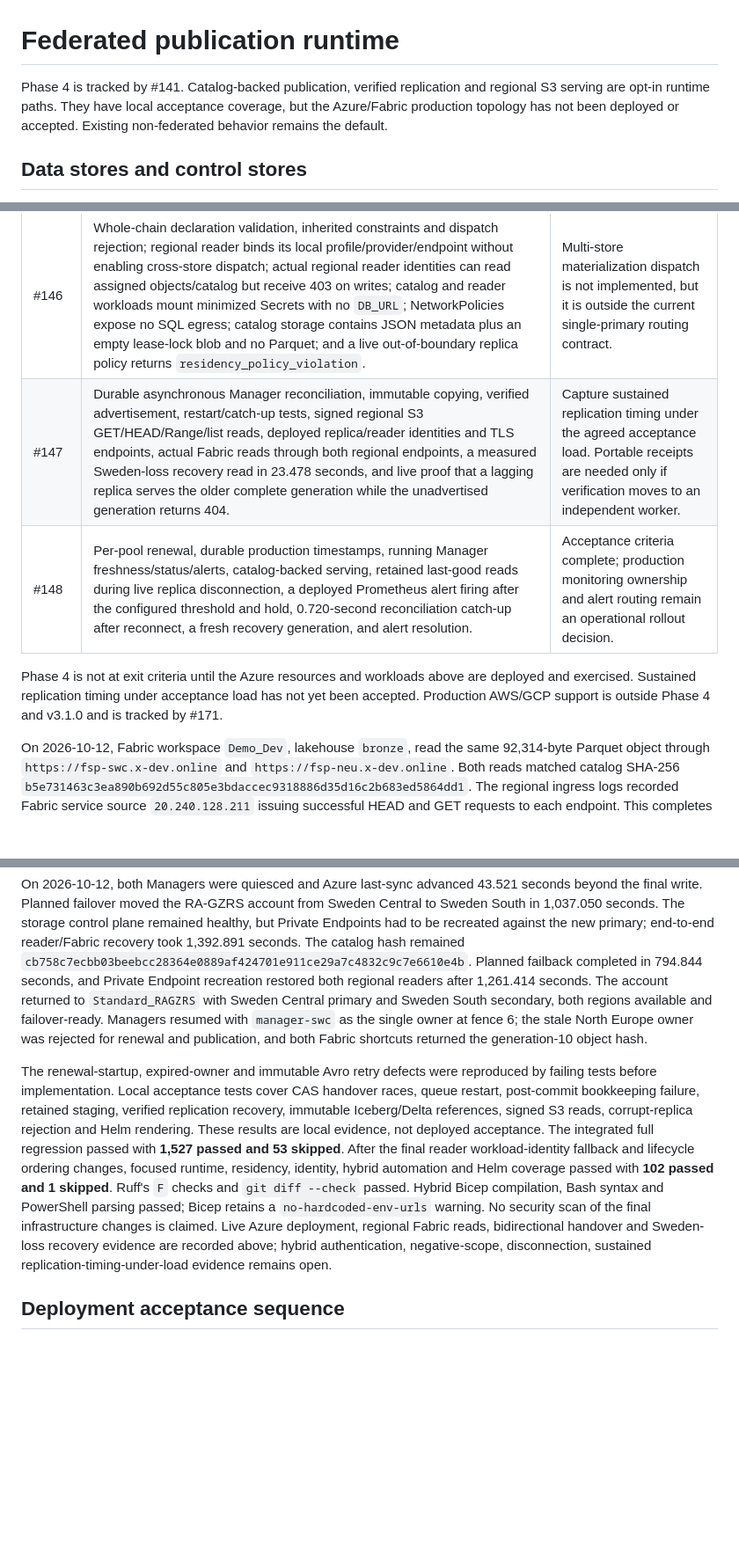
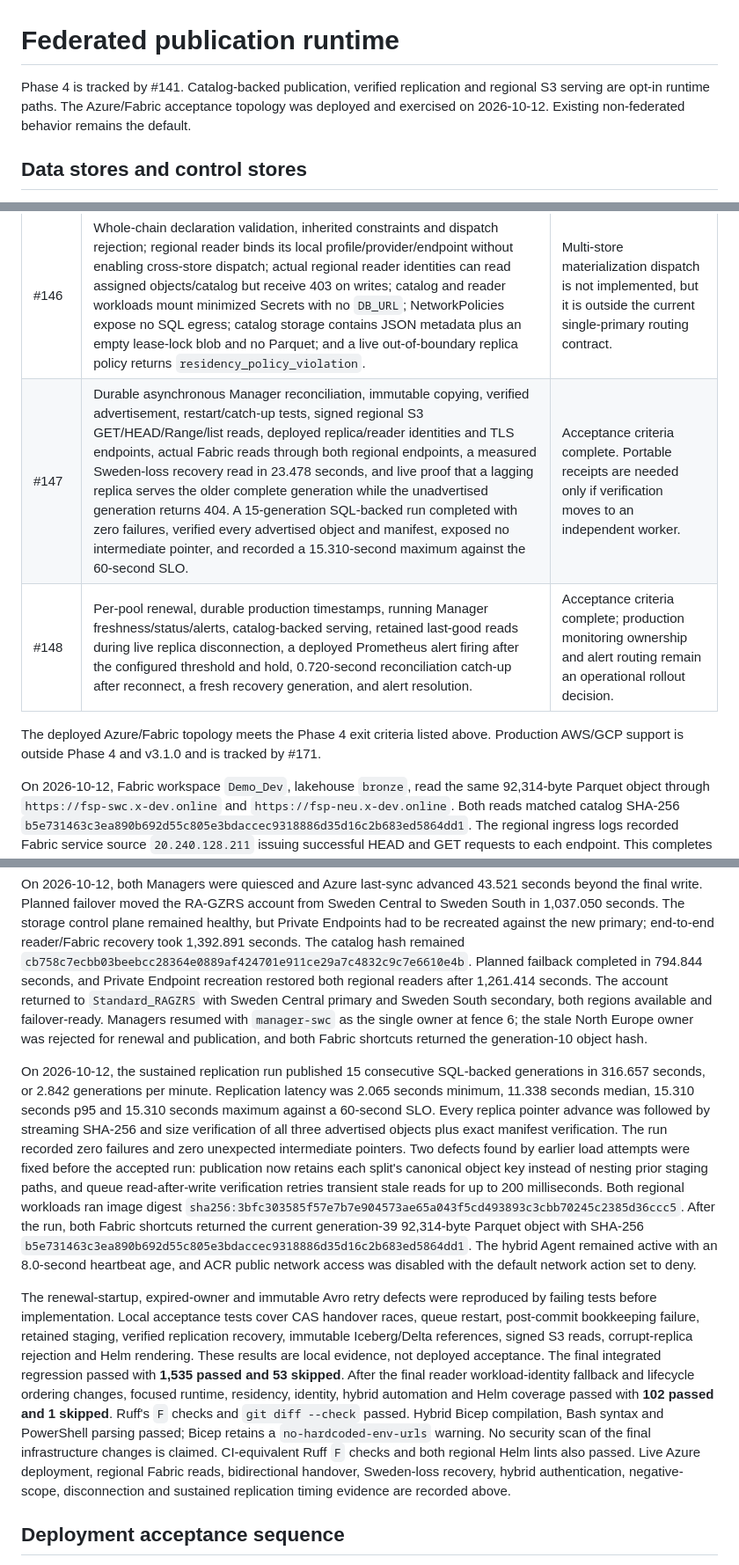
Before and after one commit to Andreas-bersgtedt/Fabric-Shortcut-Proxy, a Markdown page: docs/FEDERATED_ARTIFACTS.md, 3 parts joined by grey strips. Shown at 88% size. GitHub-like rendering; blank space fills up the shorter version.

Commit message:
docs: record Phase 4 exit evidence
Document the accepted 15-generation replication run, final Fabric reads, validation results, and completed exit boundary.

Co-authored-by: Copilot <223556219+Copilot@users.noreply.github.com>

```diff
--- a/docs/FEDERATED_ARTIFACTS.md
+++ b/docs/FEDERATED_ARTIFACTS.md
@@ -1,9 +1,9 @@
 # Federated publication runtime
 
 Phase 4 is tracked by #141. Catalog-backed publication, verified replication
-and regional S3 serving are opt-in runtime paths. They have local acceptance
-coverage, but the Azure/Fabric production topology has not been deployed or
-accepted. Existing non-federated behavior remains the default.
+and regional S3 serving are opt-in runtime paths. The Azure/Fabric acceptance
+topology was deployed and exercised on 2026-10-12. Existing non-federated
+behavior remains the default.
 
 ## Data stores and control stores
 
@@ -236,13 +236,12 @@ tests exercise last-good reads, replication catch-up and corruption rejection.
 | #144 / #171 | S3/GCS data stores, common data-plane/CAS conformance and a cloud-SDK CI matrix. | Production AWS/GCP integration and live provider conformance are deferred beyond v3.1.0 to #171. Cross-object control mutations are deliberately unsupported. |
 | #145 | Entra managed identity; additive VM VNet peerings and Blob private DNS link; container-scoped staging identity; packaged-checkout installer with private DNS/identity/readiness preflight and async SQLite; deployed Azure-IaaS Agent authenticated with the `FSP.Agent` app role and no static shared secret; live proof that its identity can write/delete only in `fsp-hybrid-staging` while catalog, published and replica writes return 403; and a deployed mTLS fallback that re-verifies the CA-signed certificate at Manager, maps its SHA-256 fingerprint to `hybrid-site-01` and exactly the `hybrid-site` pool, while rejecting missing, unknown and Agent-mismatched certificates. | Acceptance criteria complete. |
 | #146 | Whole-chain declaration validation, inherited constraints and dispatch rejection; regional reader binds its local profile/provider/endpoint without enabling cross-store dispatch; actual regional reader identities can read assigned objects/catalog but receive 403 on writes; catalog and reader workloads mount minimized Secrets with no `DB_URL`; NetworkPolicies expose no SQL egress; catalog storage contains JSON metadata plus an empty lease-lock blob and no Parquet; and a live out-of-boundary replica policy returns `residency_policy_violation`. | Multi-store materialization dispatch is not implemented, but it is outside the current single-primary routing contract. |
-| #147 | Durable asynchronous Manager reconciliation, immutable copying, verified advertisement, restart/catch-up tests, signed regional S3 GET/HEAD/Range/list reads, deployed replica/reader identities and TLS endpoints, actual Fabric reads through both regional endpoints, a measured Sweden-loss recovery read in 23.478 seconds, and live proof that a lagging replica serves the older complete generation while the unadvertised generation returns 404. | Capture sustained replication timing under the agreed acceptance load. Portable receipts are needed only if verification moves to an independent worker. |
+| #147 | Durable asynchronous Manager reconciliation, immutable copying, verified advertisement, restart/catch-up tests, signed regional S3 GET/HEAD/Range/list reads, deployed replica/reader identities and TLS endpoints, actual Fabric reads through both regional endpoints, a measured Sweden-loss recovery read in 23.478 seconds, and live proof that a lagging replica serves the older complete generation while the unadvertised generation returns 404. A 15-generation SQL-backed run completed with zero failures, verified every advertised object and manifest, exposed no intermediate pointer, and recorded a 15.310-second maximum against the 60-second SLO. | Acceptance criteria complete. Portable receipts are needed only if verification moves to an independent worker. |
 | #148 | Per-pool renewal, durable production timestamps, running Manager freshness/status/alerts, catalog-backed serving, retained last-good reads during live replica disconnection, a deployed Prometheus alert firing after the configured threshold and hold, 0.720-second reconciliation catch-up after reconnect, a fresh recovery generation, and alert resolution. | Acceptance criteria complete; production monitoring ownership and alert routing remain an operational rollout decision. |
 
-Phase 4 is not at exit criteria until the Azure resources and workloads above
-are deployed and exercised. Sustained replication timing under acceptance load has not yet been accepted.
-Production
-AWS/GCP support is outside Phase 4 and v3.1.0 and is tracked by #171.
+The deployed Azure/Fabric topology meets the Phase 4 exit criteria listed
+above. Production AWS/GCP support is outside Phase 4 and v3.1.0 and is tracked
+by #171.
 
 On 2026-10-12, Fabric workspace `Demo_Dev`, lakehouse `bronze`, read the same
 92,314-byte Parquet object through `https://fsp-swc.x-dev.online` and
@@ -324,22 +323,41 @@ both regions available and failover-ready. Managers resumed with
 rejected for renewal and publication, and both Fabric shortcuts returned the
 generation-10 object hash.
 
+On 2026-10-12, the sustained replication run published 15 consecutive
+SQL-backed generations in 316.657 seconds, or 2.842 generations per minute.
+Replication latency was 2.065 seconds minimum, 11.338 seconds median, 15.310
+seconds p95 and 15.310 seconds maximum against a 60-second SLO. Every replica
+pointer advance was followed by streaming SHA-256 and size verification of
+all three advertised objects plus exact manifest verification. The run
+recorded zero failures and zero unexpected intermediate pointers. Two defects
+found by earlier load attempts were fixed before the accepted run: publication
+now retains each split's canonical object key instead of nesting prior staging
+paths, and queue read-after-write verification retries transient stale reads
+for up to 200 milliseconds. Both regional workloads ran image digest
+`sha256:3bfc303585f57e7b7e904573ae65a043f5cd493893c3cbb70245c2385d36ccc5`.
+After the run, both Fabric shortcuts returned the current generation-39
+92,314-byte Parquet object with SHA-256
+`b5e731463c3ea890b692d55c805e3bdaccec9318886d35d16c2b683ed5864dd1`.
+The hybrid Agent remained active with an 8.0-second heartbeat age, and ACR
+public network access was disabled with the default network action set to
+deny.
+
 The renewal-startup, expired-owner and immutable Avro retry defects were
 reproduced by failing tests before implementation. Local acceptance tests cover
 CAS handover races, queue restart, post-commit bookkeeping failure, retained
 staging, verified replication recovery, immutable Iceberg/Delta references,
 signed S3 reads, corrupt-replica rejection and Helm rendering. These results
 are local evidence, not deployed acceptance.
-The integrated full regression passed with **1,527 passed and 53 skipped**.
+The final integrated regression passed with **1,535 passed and 53 skipped**.
 After the final reader workload-identity fallback and lifecycle ordering
 changes, focused runtime, residency, identity, hybrid automation and Helm
 coverage passed with **102 passed and 1 skipped**. Ruff's `F` checks and
 `git diff --check` passed. Hybrid Bicep compilation, Bash syntax and PowerShell
 parsing passed; Bicep retains a `no-hardcoded-env-urls` warning. No security
-scan of the final infrastructure changes is claimed. Live Azure deployment,
-regional Fabric reads, bidirectional handover and Sweden-loss recovery evidence
-are recorded above; hybrid authentication, negative-scope, disconnection,
-sustained replication-timing-under-load evidence remains open.
+scan of the final infrastructure changes is claimed. CI-equivalent Ruff `F` checks and both regional Helm lints also passed. Live
+Azure deployment, regional Fabric reads, bidirectional handover, Sweden-loss
+recovery, hybrid authentication, negative-scope, disconnection and sustained
+replication timing evidence are recorded above.
 
 ## Deployment acceptance sequence
 
```
